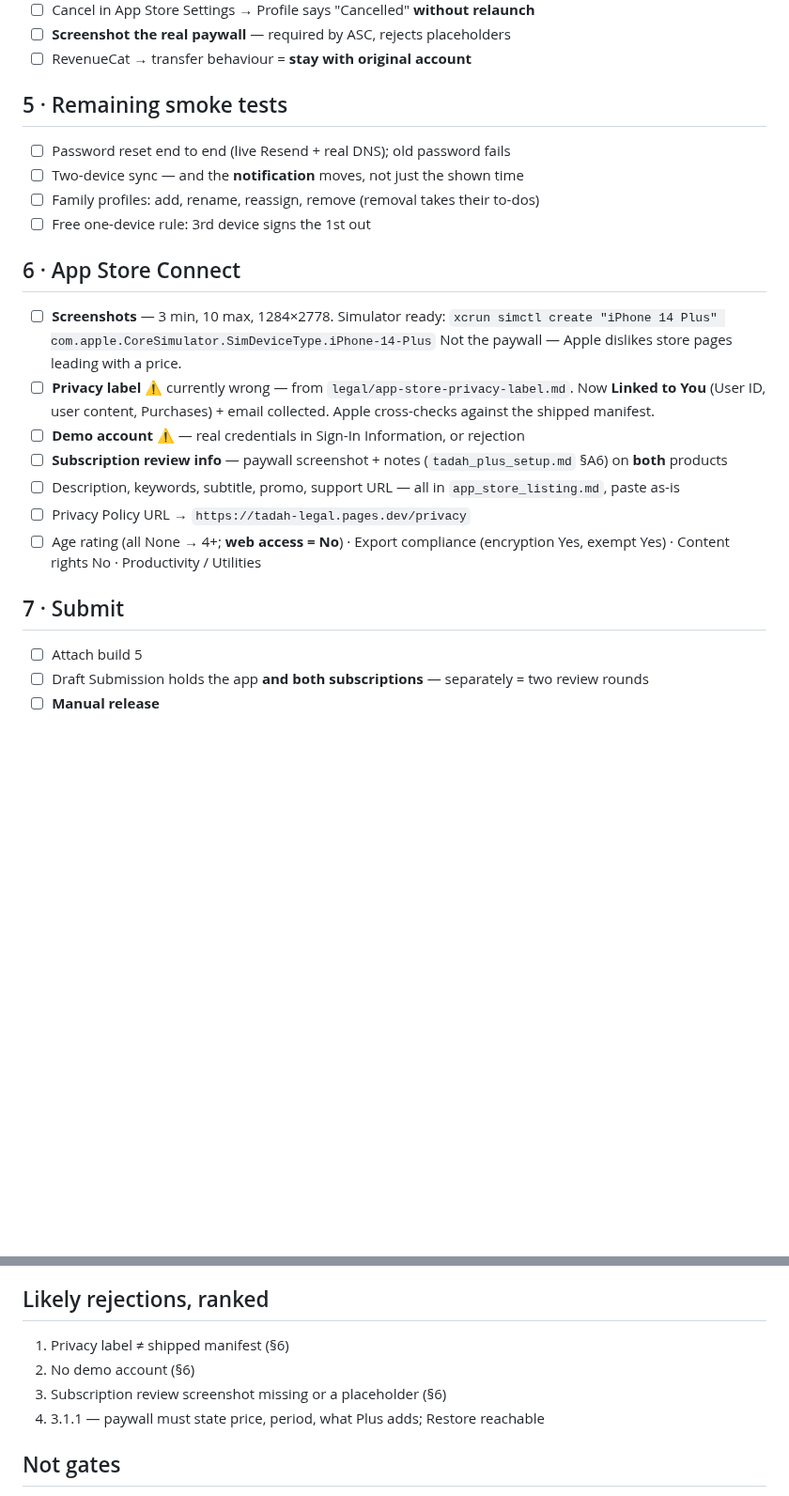
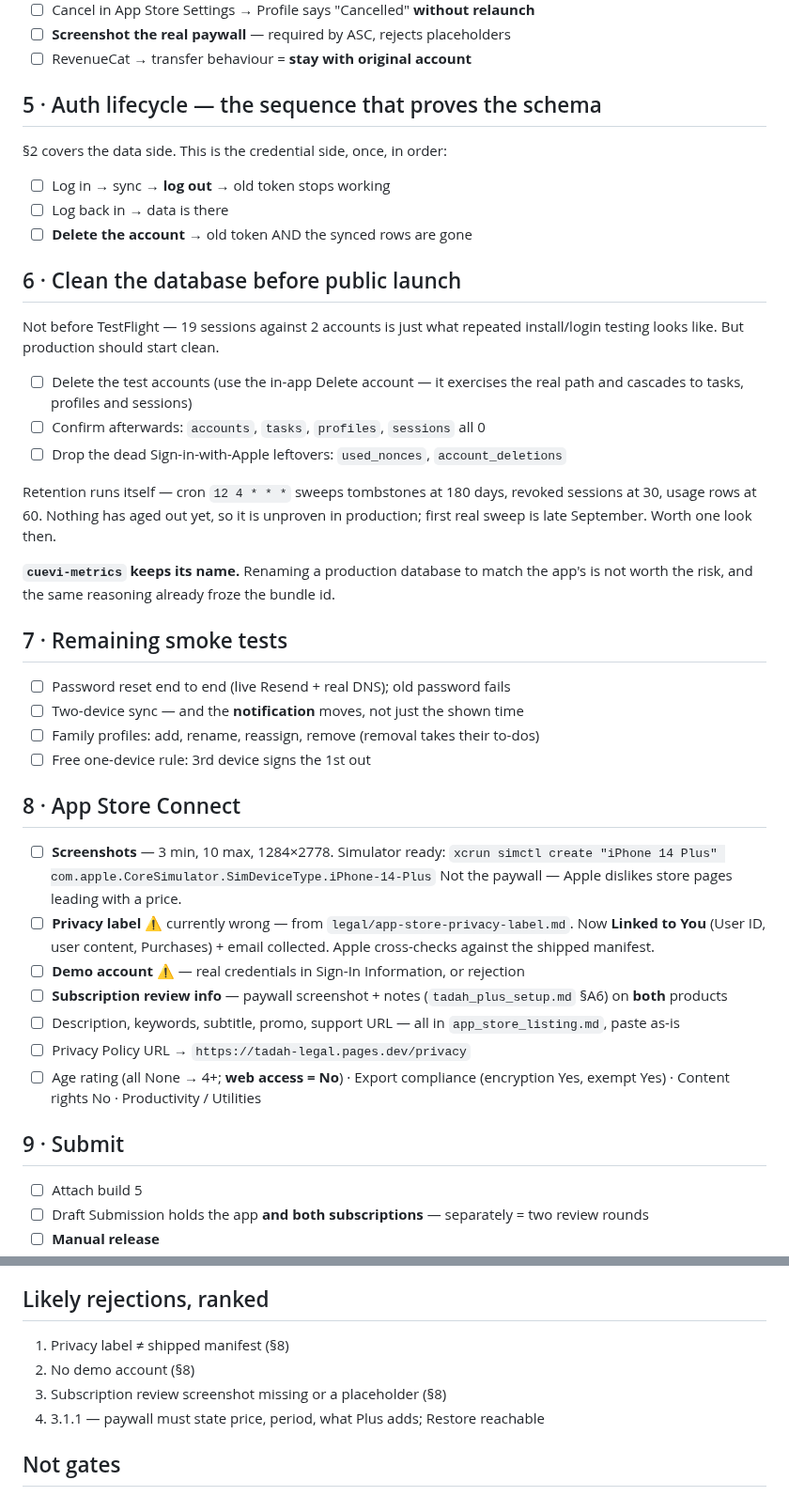
Before and after one commit to ruiqi-rachel-wang/Life_helper_app, a Markdown page: notes/release_1.0_checklist.md, 2 parts joined by grey strips. Shown at 94% size. Drawn GitHub-style; blank space fills up the shorter version.

Commit message:
Checklist: auth lifecycle pass and a pre-launch database clean
Two additions from Rachel's review.

The lifecycle sequence — log in, sync, log out, old token dies, log back in,
delete account, token and rows both gone — is the one pass that proves the
credential side end to end. §2 already covers the data side; this is deliberately
the other half rather than a repeat of it.

The database clean is explicitly a PUBLIC-LAUNCH item, not a TestFlight one: 19
sessions against 2 accounts is what repeated install/login testing looks like and
is not a problem. Deleting via the in-app path rather than by SQL, because that
exercises the cascade that has to work anyway.

Tombstone accumulation was raised and is already handled: sweepRetention runs on
cron `12 4 * * *` at 180/30/60 days. Recorded that it is UNPROVEN in production —
nothing has aged past any cutoff yet (oldest ai_usage period is 2026-07), so the
first genuine sweep is late September and worth a look then.

cuevi-metrics keeps its name. Renaming a production database to match the app's
is not worth the risk; the same reasoning already froze the bundle id.

Co-Authored-By: Claude Opus 5 <noreply@anthropic.com>

```diff
--- a/notes/release_1.0_checklist.md
+++ b/notes/release_1.0_checklist.md
@@ -51,14 +51,39 @@ Prompt is 44% smaller; no test covers its output.
 - ☐ **Screenshot the real paywall** — required by ASC, rejects placeholders
 - ☐ RevenueCat → transfer behaviour = **stay with original account**
 
-## 5 · Remaining smoke tests
+## 5 · Auth lifecycle — the sequence that proves the schema
+
+§2 covers the data side. This is the credential side, once, in order:
+
+- ☐ Log in → sync → **log out** → old token stops working
+- ☐ Log back in → data is there
+- ☐ **Delete the account** → old token AND the synced rows are gone
+
+## 6 · Clean the database before public launch
+
+Not before TestFlight — 19 sessions against 2 accounts is just what repeated
+install/login testing looks like. But production should start clean.
+
+- ☐ Delete the test accounts (use the in-app Delete account — it exercises the
+      real path and cascades to tasks, profiles and sessions)
+- ☐ Confirm afterwards: `accounts`, `tasks`, `profiles`, `sessions` all 0
+- ☐ Drop the dead Sign-in-with-Apple leftovers: `used_nonces`, `account_deletions`
+
+Retention runs itself — cron `12 4 * * *` sweeps tombstones at 180 days, revoked
+sessions at 30, usage rows at 60. Nothing has aged out yet, so it is unproven in
+production; first real sweep is late September. Worth one look then.
+
+**`cuevi-metrics` keeps its name.** Renaming a production database to match the
+app's is not worth the risk, and the same reasoning already froze the bundle id.
+
+## 7 · Remaining smoke tests
 
 - ☐ Password reset end to end (live Resend + real DNS); old password fails
 - ☐ Two-device sync — and the **notification** moves, not just the shown time
 - ☐ Family profiles: add, rename, reassign, remove (removal takes their to-dos)
 - ☐ Free one-device rule: 3rd device signs the 1st out
 
-## 6 · App Store Connect
+## 8 · App Store Connect
 
 - ☐ **Screenshots** — 3 min, 10 max, 1284×2778. Simulator ready:
       `xcrun simctl create "iPhone 14 Plus" com.apple.CoreSimulator.SimDeviceType.iPhone-14-Plus`
@@ -72,7 +97,7 @@ Prompt is 44% smaller; no test covers its output.
 - ☐ Privacy Policy URL → `https://tadah-legal.pages.dev/privacy`
 - ☐ Age rating (all None → 4+; **web access = No**) · Export compliance (encryption Yes, exempt Yes) · Content rights No · Productivity / Utilities
 
-## 7 · Submit
+## 9 · Submit
 
 - ☐ Attach build 5
 - ☐ Draft Submission holds the app **and both subscriptions** — separately = two review rounds
@@ -104,9 +129,9 @@ lazily, so no migration step.
 
 ## Likely rejections, ranked
 
-1. Privacy label ≠ shipped manifest (§6)
-2. No demo account (§6)
-3. Subscription review screenshot missing or a placeholder (§6)
+1. Privacy label ≠ shipped manifest (§8)
+2. No demo account (§8)
+3. Subscription review screenshot missing or a placeholder (§8)
 4. 3.1.1 — paywall must state price, period, what Plus adds; Restore reachable
 
 ## Not gates
```
